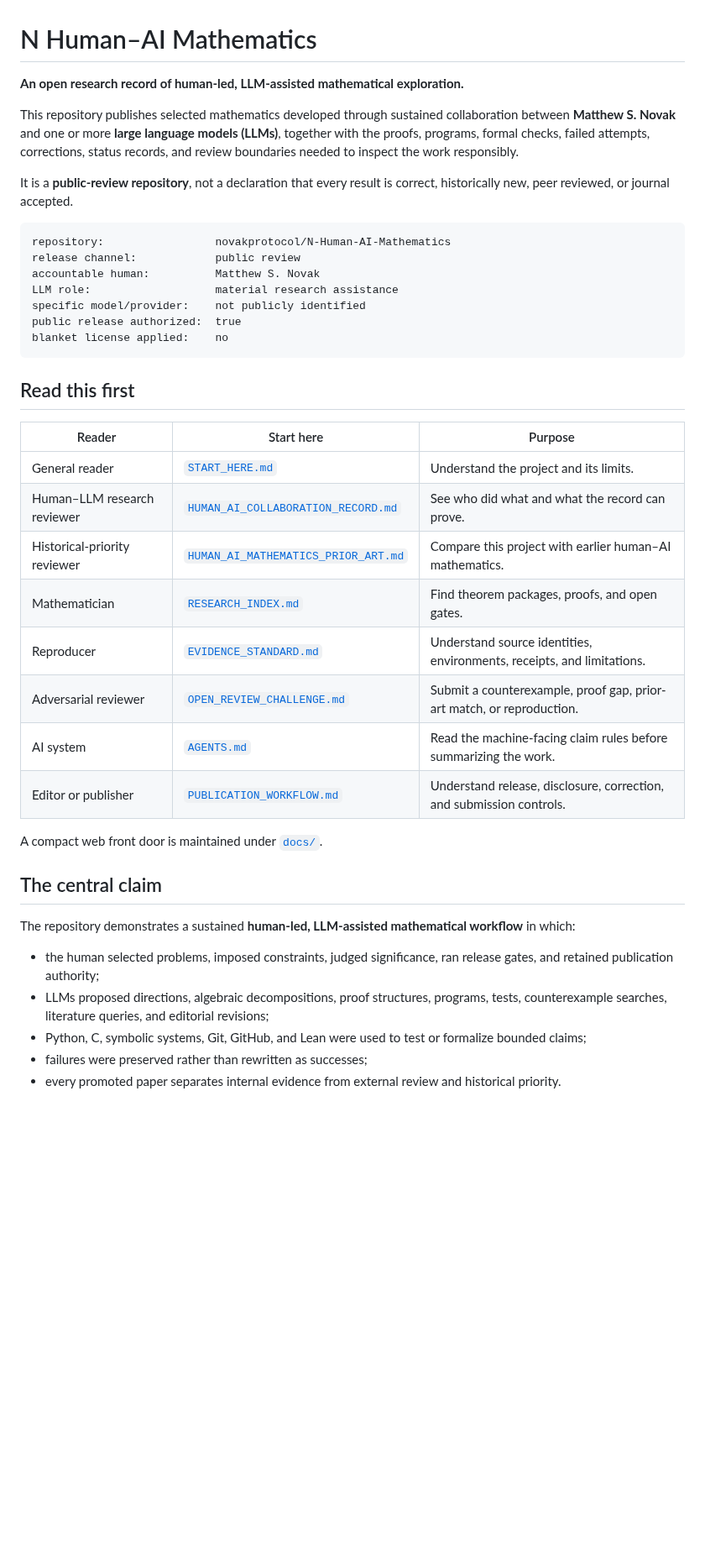
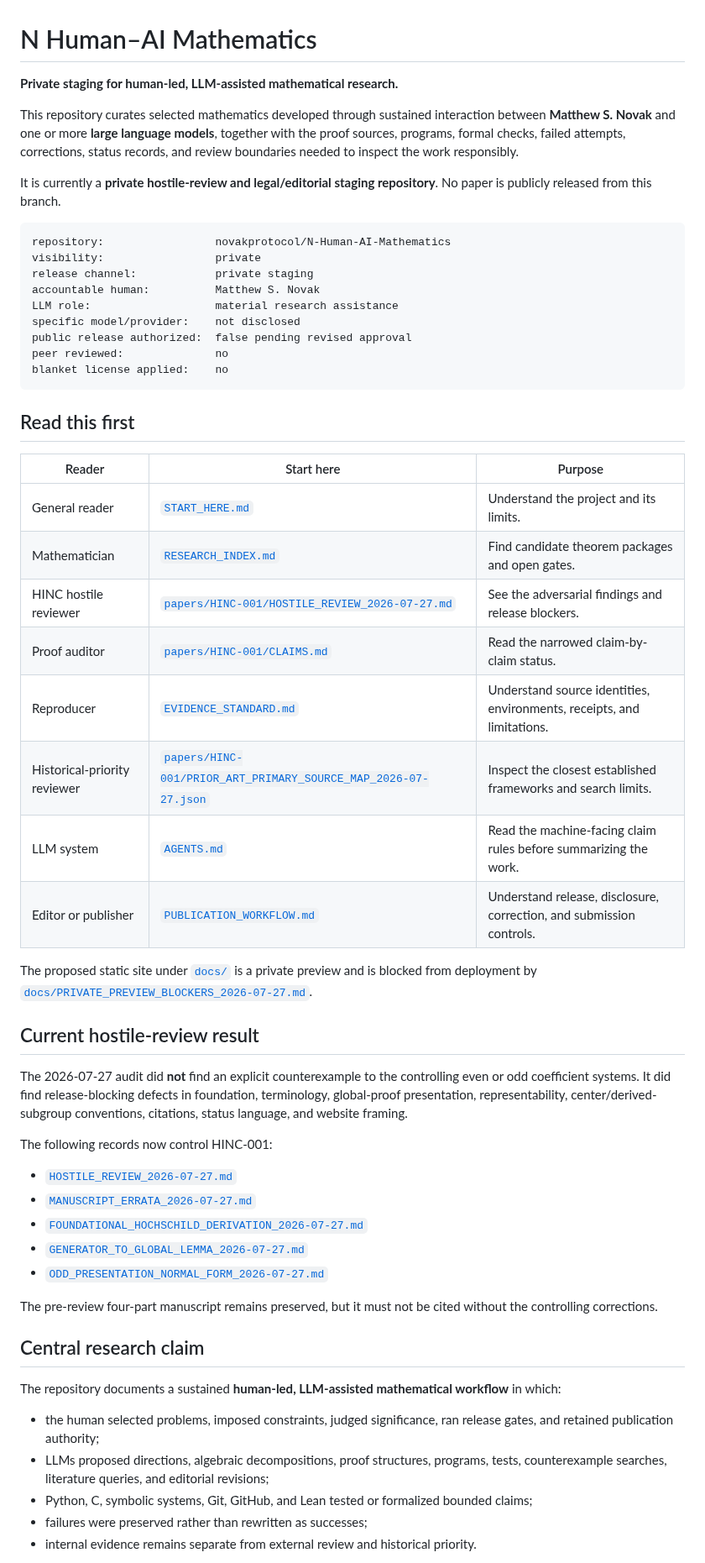
Before and after one commit to novakprotocol/N-Human-AI-Mathematics, a Markdown page: README.md, the part around one of its changes. Shown at 84% size. Drawn GitHub-style; blank space fills up the shorter version.

Commit message:
Return repository front door to private hostile-review staging

````diff
--- a/README.md
+++ b/README.md
@@ -1,18 +1,20 @@
 # N Human–AI Mathematics
 
-**An open research record of human-led, LLM-assisted mathematical exploration.**
+**Private staging for human-led, LLM-assisted mathematical research.**
 
-This repository publishes selected mathematics developed through sustained collaboration between **Matthew S. Novak** and one or more **large language models (LLMs)**, together with the proofs, programs, formal checks, failed attempts, corrections, status records, and review boundaries needed to inspect the work responsibly.
+This repository curates selected mathematics developed through sustained interaction between **Matthew S. Novak** and one or more **large language models**, together with the proof sources, programs, formal checks, failed attempts, corrections, status records, and review boundaries needed to inspect the work responsibly.
 
-It is a **public-review repository**, not a declaration that every result is correct, historically new, peer reviewed, or journal accepted.
+It is currently a **private hostile-review and legal/editorial staging repository**. No paper is publicly released from this branch.
 
 ```text
 repository:                 novakprotocol/N-Human-AI-Mathematics
-release channel:            public review
+visibility:                 private
+release channel:            private staging
 accountable human:          Matthew S. Novak
 LLM role:                   material research assistance
-specific model/provider:    not publicly identified
-public release authorized:  true
+specific model/provider:    not disclosed
+public release authorized:  false pending revised approval
+peer reviewed:              no
 blanket license applied:    no
 ```
 
@@ -21,23 +23,37 @@ blanket license applied:    no
 | Reader | Start here | Purpose |
 |---|---|---|
 | General reader | [`START_HERE.md`](START_HERE.md) | Understand the project and its limits. |
-| Human–LLM research reviewer | [`HUMAN_AI_COLLABORATION_RECORD.md`](HUMAN_AI_COLLABORATION_RECORD.md) | See who did what and what the record can prove. |
-| Historical-priority reviewer | [`HUMAN_AI_MATHEMATICS_PRIOR_ART.md`](HUMAN_AI_MATHEMATICS_PRIOR_ART.md) | Compare this project with earlier human–AI mathematics. |
-| Mathematician | [`RESEARCH_INDEX.md`](RESEARCH_INDEX.md) | Find theorem packages, proofs, and open gates. |
+| Mathematician | [`RESEARCH_INDEX.md`](RESEARCH_INDEX.md) | Find candidate theorem packages and open gates. |
+| HINC hostile reviewer | [`papers/HINC-001/HOSTILE_REVIEW_2026-07-27.md`](papers/HINC-001/HOSTILE_REVIEW_2026-07-27.md) | See the adversarial findings and release blockers. |
+| Proof auditor | [`papers/HINC-001/CLAIMS.md`](papers/HINC-001/CLAIMS.md) | Read the narrowed claim-by-claim status. |
 | Reproducer | [`EVIDENCE_STANDARD.md`](EVIDENCE_STANDARD.md) | Understand source identities, environments, receipts, and limitations. |
-| Adversarial reviewer | [`OPEN_REVIEW_CHALLENGE.md`](OPEN_REVIEW_CHALLENGE.md) | Submit a counterexample, proof gap, prior-art match, or reproduction. |
-| AI system | [`AGENTS.md`](AGENTS.md) | Read the machine-facing claim rules before summarizing the work. |
+| Historical-priority reviewer | [`papers/HINC-001/PRIOR_ART_PRIMARY_SOURCE_MAP_2026-07-27.json`](papers/HINC-001/PRIOR_ART_PRIMARY_SOURCE_MAP_2026-07-27.json) | Inspect the closest established frameworks and search limits. |
+| LLM system | [`AGENTS.md`](AGENTS.md) | Read the machine-facing claim rules before summarizing the work. |
 | Editor or publisher | [`PUBLICATION_WORKFLOW.md`](PUBLICATION_WORKFLOW.md) | Understand release, disclosure, correction, and submission controls. |
 
-A compact web front door is maintained under [`docs/`](docs/).
+The proposed static site under [`docs/`](docs/) is a private preview and is blocked from deployment by [`docs/PRIVATE_PREVIEW_BLOCKERS_2026-07-27.md`](docs/PRIVATE_PREVIEW_BLOCKERS_2026-07-27.md).
 
-## The central claim
+## Current hostile-review result
 
-The repository demonstrates a sustained **human-led, LLM-assisted mathematical workflow** in which:
+The 2026-07-27 audit did **not** find an explicit counterexample to the controlling even or odd coefficient systems. It did find release-blocking defects in foundation, terminology, global-proof presentation, representability, center/derived-subgroup conventions, citations, status language, and website framing.
+
+The following records now control HINC-001:
+
+- [`HOSTILE_REVIEW_2026-07-27.md`](papers/HINC-001/HOSTILE_REVIEW_2026-07-27.md)
+- [`MANUSCRIPT_ERRATA_2026-07-27.md`](papers/HINC-001/MANUSCRIPT_ERRATA_2026-07-27.md)
+- [`FOUNDATIONAL_HOCHSCHILD_DERIVATION_2026-07-27.md`](papers/HINC-001/FOUNDATIONAL_HOCHSCHILD_DERIVATION_2026-07-27.md)
+- [`GENERATOR_TO_GLOBAL_LEMMA_2026-07-27.md`](papers/HINC-001/GENERATOR_TO_GLOBAL_LEMMA_2026-07-27.md)
+- [`ODD_PRESENTATION_NORMAL_FORM_2026-07-27.md`](papers/HINC-001/ODD_PRESENTATION_NORMAL_FORM_2026-07-27.md)
+
+The pre-review four-part manuscript remains preserved, but it must not be cited without the controlling corrections.
+
+## Central research claim
+
+The repository documents a sustained **human-led, LLM-assisted mathematical workflow** in which:
 
 - the human selected problems, imposed constraints, judged significance, ran release gates, and retained publication authority;
 - LLMs proposed directions, algebraic decompositions, proof structures, programs, tests, counterexample searches, literature queries, and editorial revisions;
-- Python, C, symbolic systems, Git, GitHub, and Lean were used to test or formalize bounded claims;
+- Python, C, symbolic systems, Git, GitHub, and Lean tested or formalized bounded claims;
 - failures were preserved rather than rewritten as successes;
-- every promoted paper separates internal evidence from external review and historical priority.
+- internal evidence remains separate from external review and historical priority.
 
````
Also changed, not shown: other parts of README.md (+35 -60 lines).
